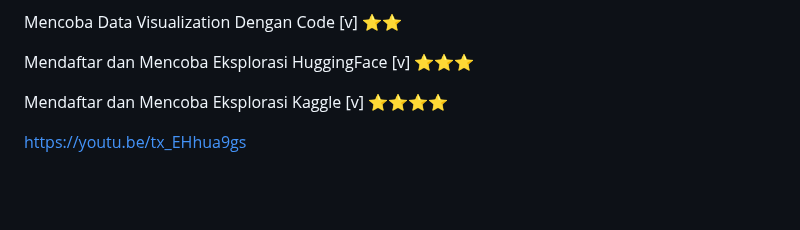
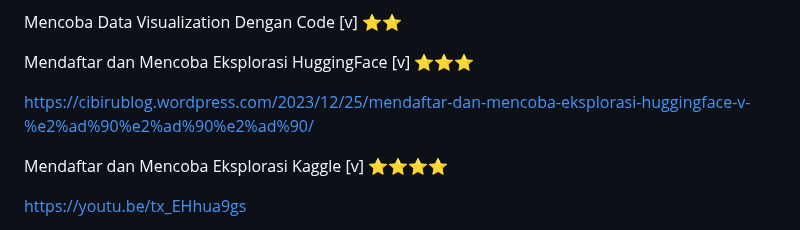
Before and after one commit to Ahmadlong/Informatika.github.io, a Markdown page: Informatika.md, the part around the change. Drawn GitHub-style; blank space fills up the shorter version.

```diff
--- a/Informatika.md
+++ b/Informatika.md
@@ -117,7 +117,7 @@ Mencoba Data Visualization Dengan Code [v] ⭐⭐
 
 Mendaftar dan Mencoba Eksplorasi HuggingFace [v] ⭐⭐⭐
 
-
+https://cibirublog.wordpress.com/2023/12/25/mendaftar-dan-mencoba-eksplorasi-huggingface-v-%e2%ad%90%e2%ad%90%e2%ad%90/
 
 Mendaftar dan Mencoba Eksplorasi Kaggle [v] ⭐⭐⭐⭐
 
```
